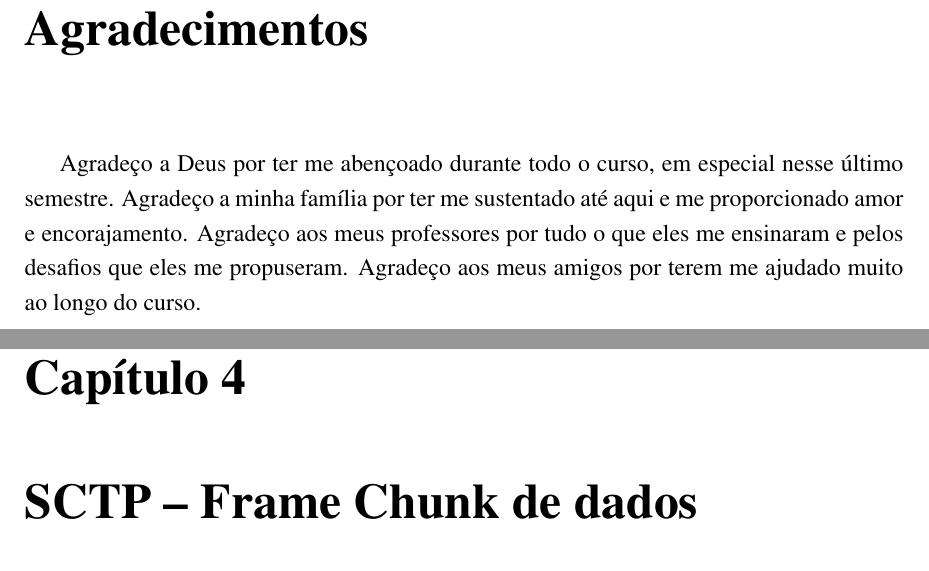
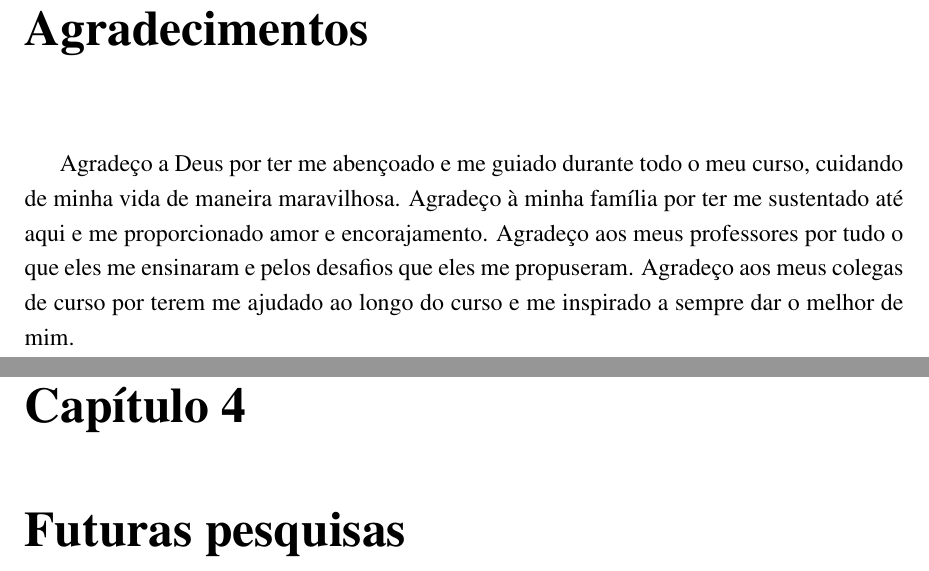
Before and after one commit to AndreLaranjeira/ML-HeartFailureSurvival, a LaTeX book (report/monografia.tex, which reads report/sections/agradecimentos.tex, report/sections/chapters/05_futuras_pesquisas.tex): two parts of pages 5 and 15 of 18, joined at a grey line, cut so that both start at the same text. Compiled offline with pdfLaTeX.

Commit message:
Minor refactorings * Renamed chapter titles and labels; * Altered dedication section; * Removed certain comments on latex files; * Added minor improvements to makefile; * Reordered contents of .gitignore;

```diff
--- a/report/sections/agradecimentos.tex
+++ b/report/sections/agradecimentos.tex
@@ -1,7 +1,6 @@
-%* indica para nao adicionar numeracao ao titulo
 \chapter*{Agradecimentos}
 
-Agradeço a Deus por ter me abençoado durante todo o curso, em especial nesse último semestre.
-Agradeço a minha família por ter me sustentado até aqui e me proporcionado amor e encorajamento.
+Agradeço a Deus por ter me abençoado e me guiado durante todo o meu curso, cuidando de minha vida de maneira maravilhosa.
+Agradeço à minha família por ter me sustentado até aqui e me proporcionado amor e encorajamento.
 Agradeço aos meus professores por tudo o que eles me ensinaram e pelos desafios que eles me propuseram.
-Agradeço aos meus amigos por terem me ajudado muito ao longo do curso.
+Agradeço aos meus colegas de curso por terem me ajudado ao longo do curso e me inspirado a sempre dar o melhor de mim.
--- a/report/sections/chapters/05_futuras_pesquisas.tex
+++ b/report/sections/chapters/05_futuras_pesquisas.tex
@@ -1,2 +1,2 @@
-\chapter{SCTP – Frame Chunk de dados}
+\chapter{Futuras pesquisas} \label{futuras_pesquisas}
 % Como explicado no capítulo \ref{capitulo2}
```
Also changed, not shown: report/sections/chapters/02_apresentacao_teorica.tex (+1 -1 lines), report/sections/chapters/03_procedimento_adotado.tex (+1 -1 lines), report/sections/chapters/04_resultados.tex (+1 -1 lines), report/sections/chapters/06_conclusao.tex (+0 -1 lines), report/Makefile, 1 other file.
